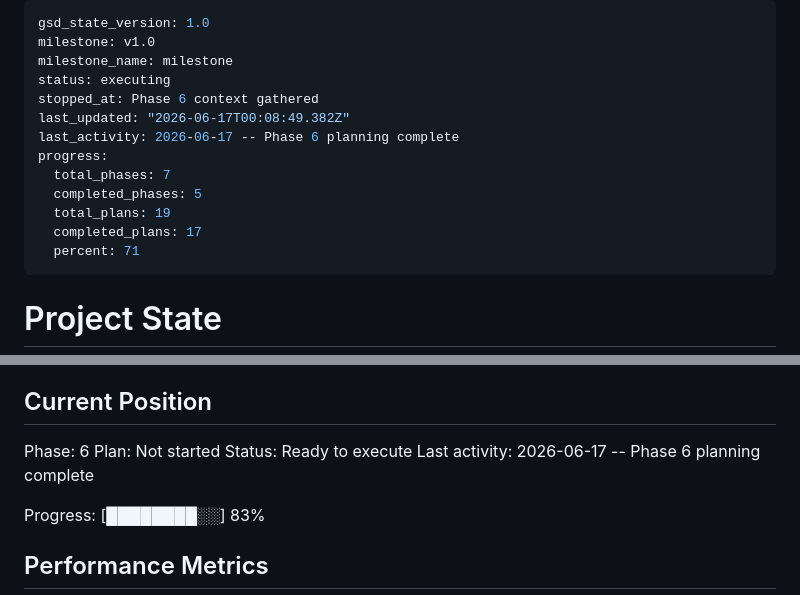
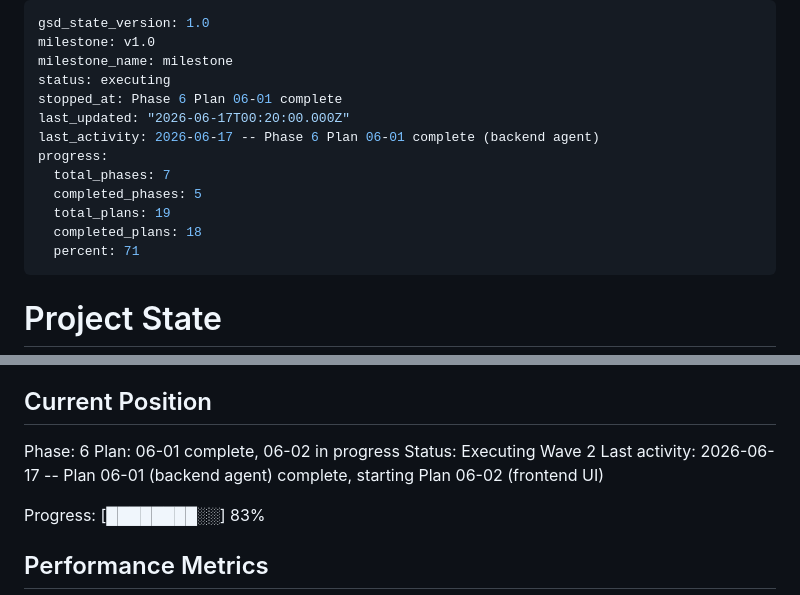
Before and after one commit to AlexisSchiavon/seg-dashboard, a Markdown page: .planning/STATE.md, 2 parts joined by grey strips. Rendered like a GitHub page.

Commit message:
docs(phase-6): update tracking after wave 1 — plan 06-01 complete
Co-Authored-By: Claude Sonnet 4.6 <noreply@anthropic.com>

```diff
--- a/.planning/STATE.md
+++ b/.planning/STATE.md
@@ -3,14 +3,14 @@ gsd_state_version: 1.0
 milestone: v1.0
 milestone_name: milestone
 status: executing
-stopped_at: Phase 6 context gathered
-last_updated: "2026-06-17T00:08:49.382Z"
-last_activity: 2026-06-17 -- Phase 6 planning complete
+stopped_at: Phase 6 Plan 06-01 complete
+last_updated: "2026-06-17T00:20:00.000Z"
+last_activity: 2026-06-17 -- Phase 6 Plan 06-01 complete (backend agent)
 progress:
   total_phases: 7
   completed_phases: 5
   total_plans: 19
-  completed_plans: 17
+  completed_plans: 18
   percent: 71
 ---
 
@@ -26,9 +26,9 @@ See: .planning/PROJECT.md (updated 2026-06-09)
 ## Current Position
 
 Phase: 6
-Plan: Not started
-Status: Ready to execute
-Last activity: 2026-06-17 -- Phase 6 planning complete
+Plan: 06-01 complete, 06-02 in progress
+Status: Executing Wave 2
+Last activity: 2026-06-17 -- Plan 06-01 (backend agent) complete, starting Plan 06-02 (frontend UI)
 
 Progress: [████████░░] 83%
 
```
Also changed, not shown: .planning/ROADMAP.md (+1 -1 lines).
